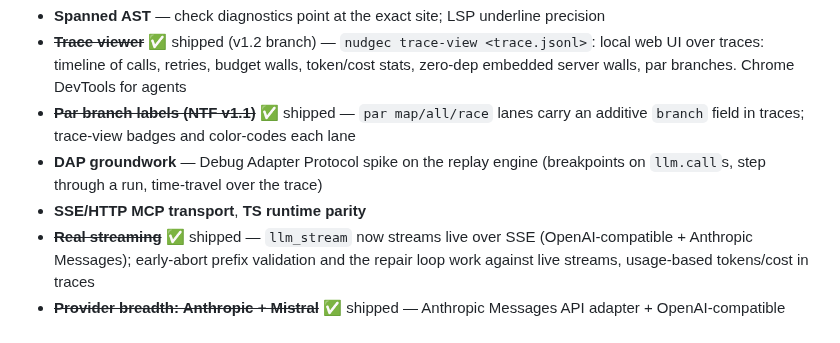
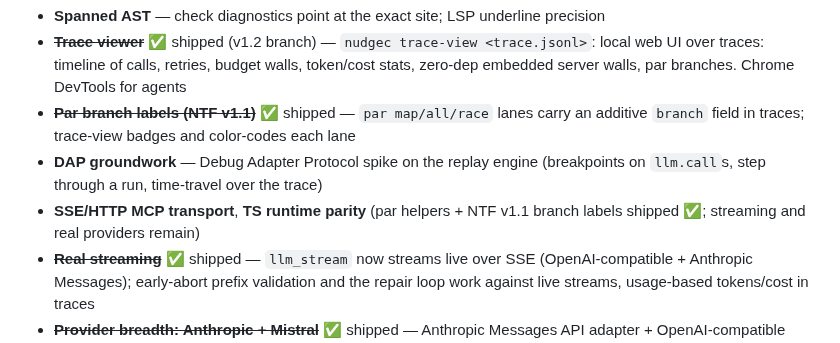
Before and after one commit to NekomyaDev/nudge, a Markdown page: docs/roadmap.md, the part around the change. Drawn GitHub-style.

Commit message:
docs: TS parity progress (par branch labels)

```diff
--- a/docs/roadmap.md
+++ b/docs/roadmap.md
@@ -26,7 +26,8 @@ Finish the "why did my agent do that?" answer beyond doubt.
   `branch` field in traces; trace-view badges and color-codes each lane
 - **DAP groundwork** — Debug Adapter Protocol spike on the replay engine
   (breakpoints on `llm.call`s, step through a run, time-travel over the trace)
-- **SSE/HTTP MCP transport**, **TS runtime parity**
+- **SSE/HTTP MCP transport**, **TS runtime parity** (par helpers + NTF v1.1
+  branch labels shipped ✅; streaming and real providers remain)
 - ~~**Real streaming**~~ ✅ shipped — `llm_stream` now streams live over SSE
   (OpenAI-compatible + Anthropic Messages); early-abort prefix validation and
   the repair loop work against live streams, usage-based tokens/cost in traces
```
